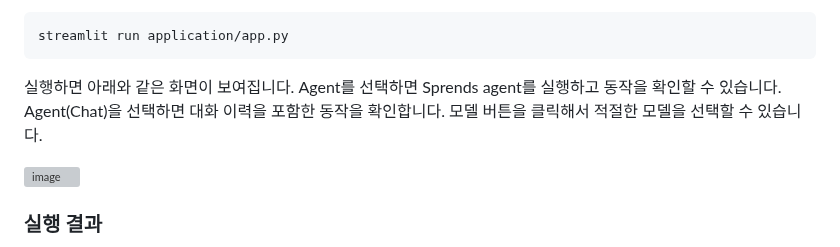
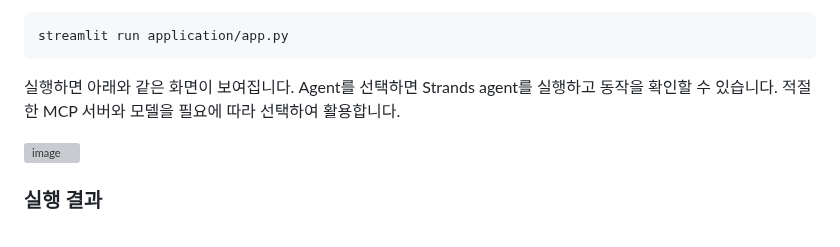
Before and after one commit to kyopark2014/strands-agent, a Markdown page: README.md, the part around the change. Rendered like a GitHub page; grey boxes are pictures that could not be loaded.

````diff
--- a/README.md
+++ b/README.md
@@ -433,7 +433,7 @@ config.json은 strands agent의 동작에 필요한 정보를 가지고 있고,
 streamlit run application/app.py
 ```
 
-실행하면 아래와 같은 화면이 보여집니다. Agent를 선택하면 Sprends agent를 실행하고 동작을 확인할 수 있습니다. Agent(Chat)을 선택하면 대화 이력을 포함한 동작을 확인합니다. 모델 버튼을 클릭해서 적절한 모델을 선택할 수 있습니다.
+실행하면 아래와 같은 화면이 보여집니다. Agent를 선택하면 Strands agent를 실행하고 동작을 확인할 수 있습니다. 적절한 MCP 서버와 모델을 필요에 따라 선택하여 활용합니다.
 
 ![image](https://github.com/user-attachments/assets/36337750-9321-452b-a59b-2fa611ef576d)
 
````
